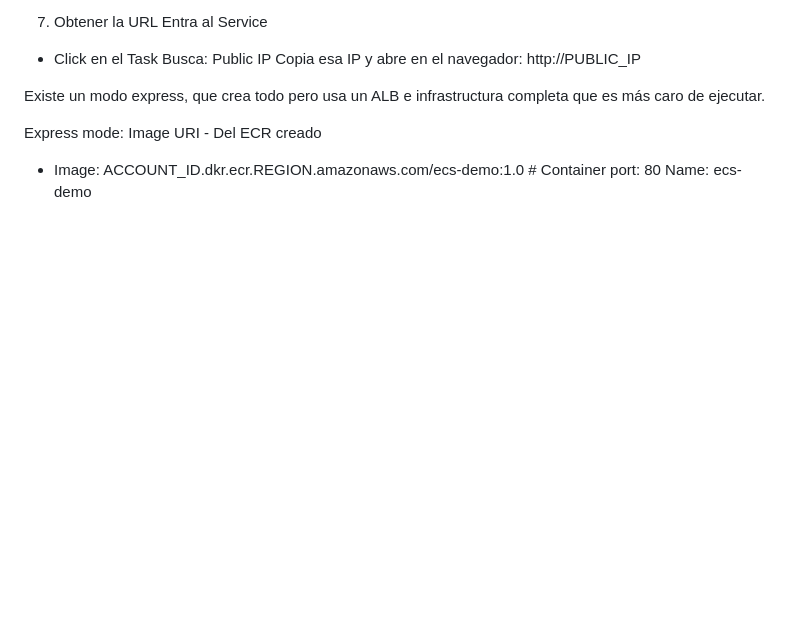
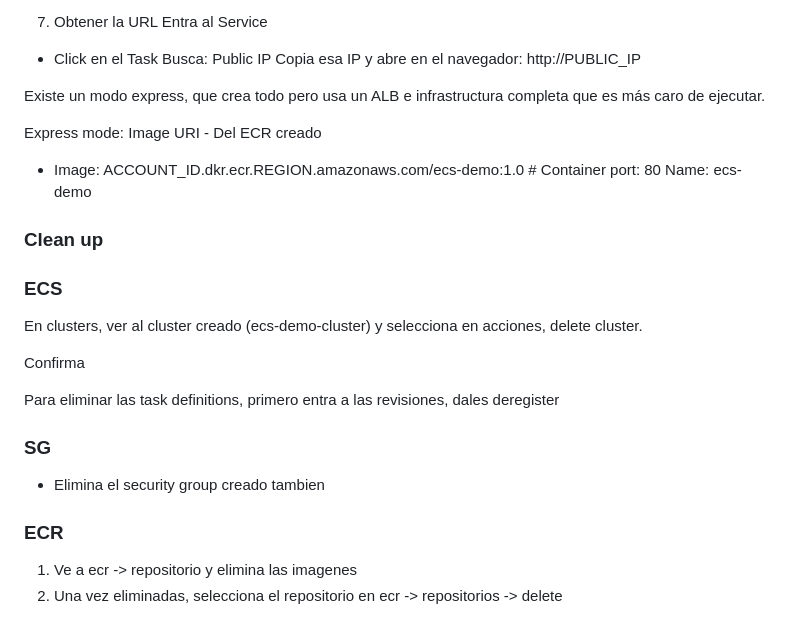
Before and after one commit to mayralgr/contenedores-aws, a Markdown page: README.md, the part around the change. Drawn GitHub-style; blank space fills up the shorter version.

Commit message:
Agregar clean up

```diff
--- a/README.md
+++ b/README.md
@@ -185,3 +185,21 @@ Image URI - Del ECR creado
 - Image: ACCOUNT_ID.dkr.ecr.REGION.amazonaws.com/ecs-demo:1.0 #
 Container port: 80
 Name: ecs-demo
+
+
+### Clean up
+
+### ECS
+En clusters, ver al cluster creado (ecs-demo-cluster) y selecciona en acciones, delete cluster.
+
+Confirma
+
+Para eliminar las task definitions, primero entra a las revisiones, dales deregister
+
+
+### SG
+- Elimina el security group creado tambien
+
+### ECR
+1. Ve a ecr -> repositorio y elimina las imagenes
+2. Una vez eliminadas, selecciona el repositorio en ecr -> repositorios -> delete
```
